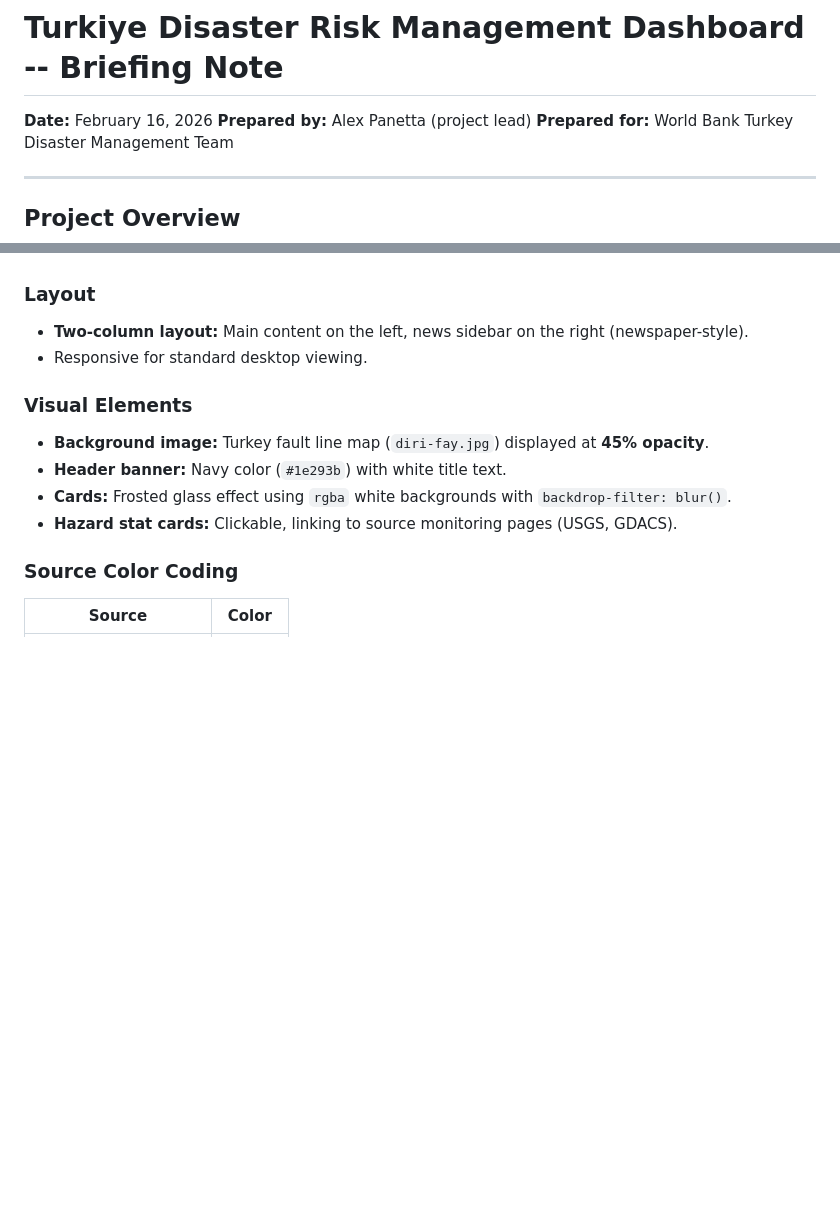
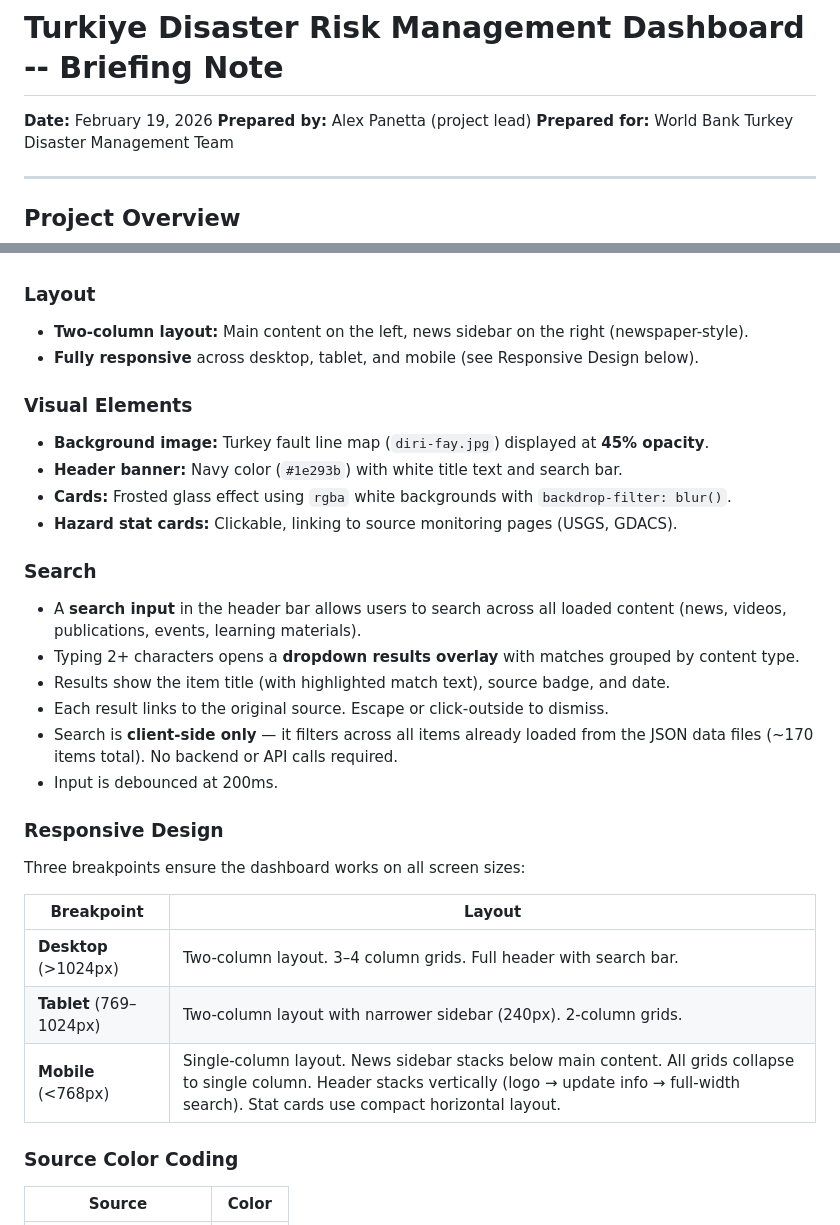
Before and after one commit to sil-mal-bay/Turkiye-DRM-dashboard, a Markdown page: BRIEFING_NOTE.md, 2 parts joined by grey strips. Drawn GitHub-style; blank space fills up the shorter version.

Commit message:
Update briefing note: add search bar and mobile responsive docs
Co-Authored-By: Claude Opus 4.6 <noreply@anthropic.com>

```diff
--- a/BRIEFING_NOTE.md
+++ b/BRIEFING_NOTE.md
@@ -1,6 +1,6 @@
 # Turkiye Disaster Risk Management Dashboard -- Briefing Note
 
-**Date:** February 16, 2026
+**Date:** February 19, 2026
 **Prepared by:** Alex Panetta (project lead)
 **Prepared for:** World Bank Turkey Disaster Management Team
 
@@ -228,13 +228,30 @@ The dashboard uses a layout internally called **Option B ("Briefing Page")**.
 
 ### Layout
 - **Two-column layout:** Main content on the left, news sidebar on the right (newspaper-style).
-- Responsive for standard desktop viewing.
+- **Fully responsive** across desktop, tablet, and mobile (see Responsive Design below).
 
 ### Visual Elements
 - **Background image:** Turkey fault line map (`diri-fay.jpg`) displayed at **45% opacity**.
-- **Header banner:** Navy color (`#1e293b`) with white title text.
+- **Header banner:** Navy color (`#1e293b`) with white title text and search bar.
 - **Cards:** Frosted glass effect using `rgba` white backgrounds with `backdrop-filter: blur()`.
 - **Hazard stat cards:** Clickable, linking to source monitoring pages (USGS, GDACS).
+
+### Search
+- A **search input** in the header bar allows users to search across all loaded content (news, videos, publications, events, learning materials).
+- Typing 2+ characters opens a **dropdown results overlay** with matches grouped by content type.
+- Results show the item title (with highlighted match text), source badge, and date.
+- Each result links to the original source. Escape or click-outside to dismiss.
+- Search is **client-side only** — it filters across all items already loaded from the JSON data files (~170 items total). No backend or API calls required.
+- Input is debounced at 200ms.
+
+### Responsive Design
+Three breakpoints ensure the dashboard works on all screen sizes:
+
+| Breakpoint | Layout |
+|---|---|
+| **Desktop** (>1024px) | Two-column layout. 3–4 column grids. Full header with search bar. |
+| **Tablet** (769–1024px) | Two-column layout with narrower sidebar (240px). 2-column grids. |
+| **Mobile** (<768px) | Single-column layout. News sidebar stacks below main content. All grids collapse to single column. Header stacks vertically (logo → update info → full-width search). Stat cards use compact horizontal layout. |
 
 ### Source Color Coding
 | Source | Color |
```
